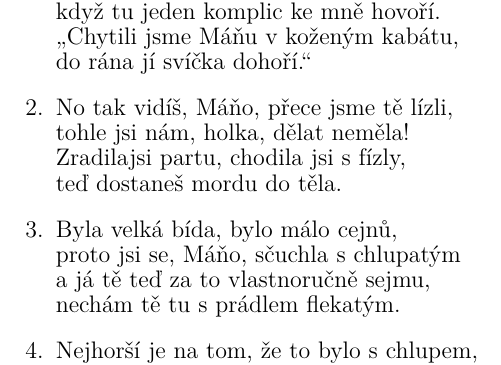
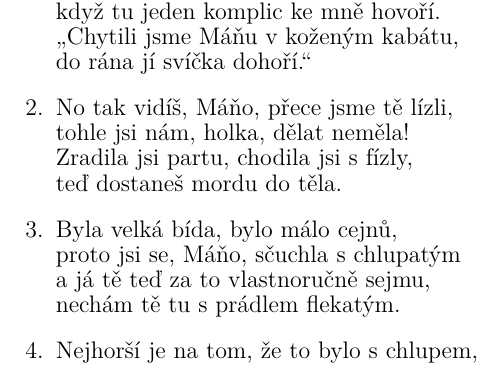
Before and after one commit to kobylky/oddilovy_zpevnik1, a LaTeX document (oddilovy_zpevnik1_text.tex, which reads pisne/mana.tex): part of page 43 of 92, cut so that both start at the same text. Compiled offline with pdfLaTeX.

Commit message:
Typo in Mana.

```diff
--- a/pisne/mana.tex
+++ b/pisne/mana.tex
@@ -11,7 +11,7 @@ když tu jeden komplic \[H7]ke mně hovo\[E7]ří.
 \chordsoff
 No tak vidíš, Máňo, přece jsme tě lízli,
 tohle jsi nám, holka, dělat neměla!
-Zradilajsi partu, chodila jsi s fízly,
+Zradila jsi partu, chodila jsi s fízly,
 teď dostaneš mordu do těla.
 \endverse
 
```
